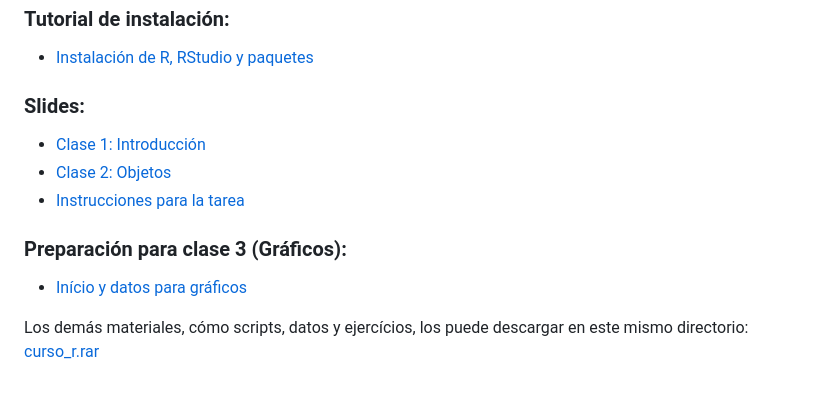
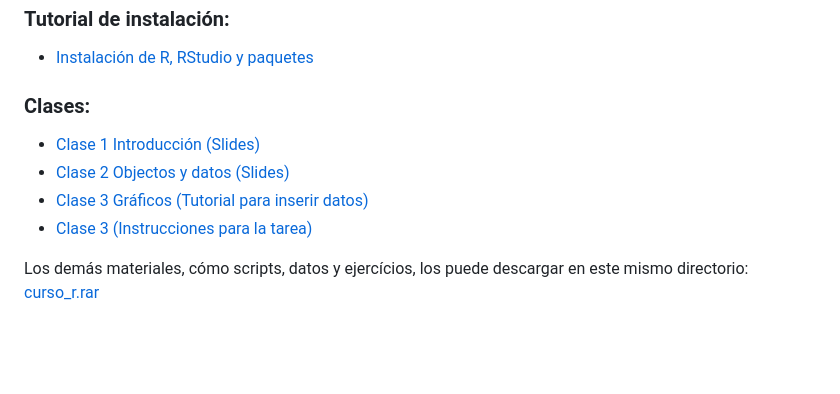
Before and after one commit to avilaf/curso_r, a Markdown page: README.md, the part around the change. Rendered like a GitHub page; blank space fills up the shorter version.

```diff
--- a/README.md
+++ b/README.md
@@ -125,14 +125,11 @@ presentación de artículos
 ### **Tutorial de instalación:**
 - [Instalación de R, RStudio y paquetes](https://avilaf.github.io/00_instalacion.html)
 
-### **Slides:**
-- [Clase 1: Introducción](https://avilaf.github.io/00_slides/curso_r_slides_clase_1.html)
-- [Clase 2: Objetos](https://avilaf.github.io/00_slides/curso_r_slides_clase_2.html)
-- [Instrucciones para la tarea](https://avilaf.github.io/00_slides/curso_r_slides_tarea.html)
-
-### **Preparación para clase 3 (Gráficos):**
-- [Início y datos para gráficos](avilaf.github.io/03_graficos_pt1.html)
-
+### **Clases:**
+- [Clase 1 Introducción (Slides)](https://avilaf.github.io/00_slides/curso_r_slides_clase_1.html)
+- [Clase 2 Objectos y datos (Slides)](https://avilaf.github.io/00_slides/curso_r_slides_clase_2.html)
+- [Clase 3 Gráficos (Tutorial para inserir datos)](avilaf.github.io/03_graficos_pt1.html)
+- [Clase 3 (Instrucciones para la tarea)](https://avilaf.github.io/00_slides/curso_r_slides_tarea.html)
 
 Los demás materiales, cómo scripts, datos y ejercícios, los puede descargar en este mismo directorio:
 [curso_r.rar]()
```
